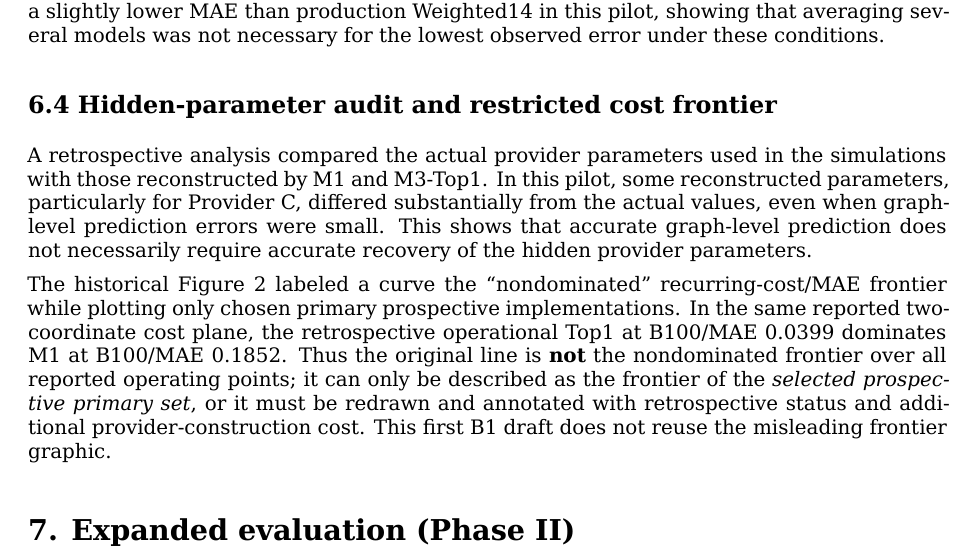
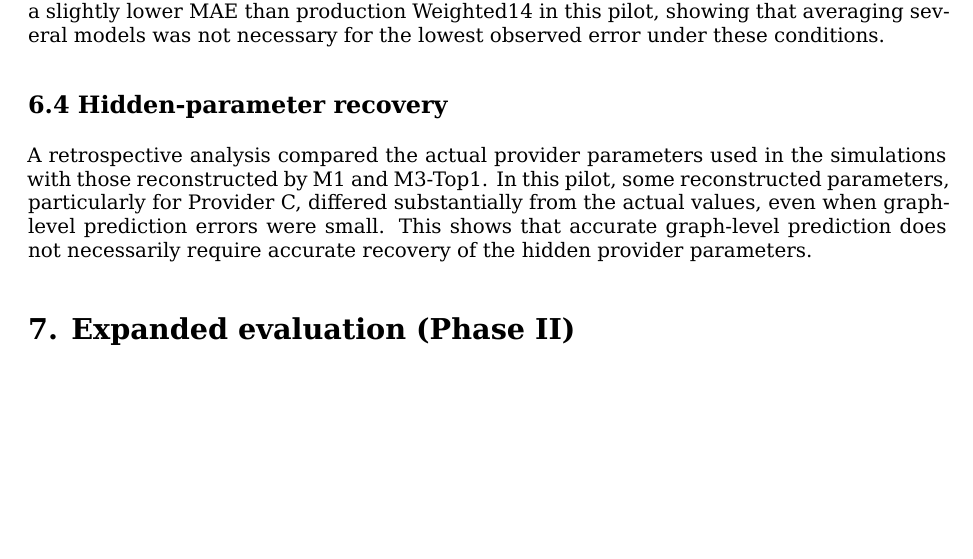
Before and after one commit to ildefons/praise-cao-sim, a LaTeX document (first_science/b1/report/overleaf/main.tex): part of page 16 of 31 before the commit and part of page 16 of 30 after it, cut so that both start at the same text, the shorter picture padded with empty space. Compiled offline with XeLaTeX.

Commit message:
Sync focused hidden-parameter recovery section in LaTeX

```diff
--- a/first_science/b1/report/overleaf/main.tex
+++ b/first_science/b1/report/overleaf/main.tex
@@ -501,11 +501,9 @@ Weighted14 production-allocation B1400 & 0.03037 & 0.03578 & +0.02824 \\
 
 The two equal-allocation variants use the same simulated trajectories, so their difference shows the effect of changing the averaging weights. In contrast, production allocation changes both the number of simulations assigned to each model and the random simulation seeds. Its lower error therefore cannot be attributed to allocation alone. Top1 also achieved a slightly lower MAE than production Weighted14 in this pilot, showing that averaging several models was not necessary for the lowest observed error under these conditions.
 
-\subsection*{6.4 Hidden-parameter audit and restricted cost frontier}
+\subsection*{6.4 Hidden-parameter recovery}
 
 A retrospective analysis compared the actual provider parameters used in the simulations with those reconstructed by M1 and M3-Top1. In this pilot, some reconstructed parameters, particularly for Provider C, differed substantially from the actual values, even when graph-level prediction errors were small. This shows that accurate graph-level prediction does not necessarily require accurate recovery of the hidden provider parameters.
-
-The historical Figure 2 labeled a curve the “nondominated” recurring-cost/MAE frontier while plotting only chosen primary prospective implementations. In the same reported two-coordinate cost plane, the retrospective operational Top1 at B100/MAE 0.0399 dominates M1 at B100/MAE 0.1852. Thus the original line is \textbf{not} the nondominated frontier over all reported operating points; it can only be described as the frontier of the \emph{selected prospective primary set}, or it must be redrawn and annotated with retrospective status and additional provider-construction cost. This first B1 draft does not reuse the misleading frontier graphic.
 
 \section*{7. Expanded evaluation (Phase II)}
 \addcontentsline{toc}{section}{7. Expanded evaluation (Phase II)}
```
